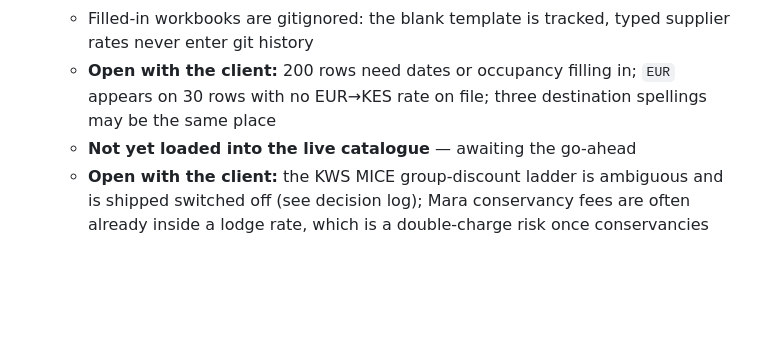
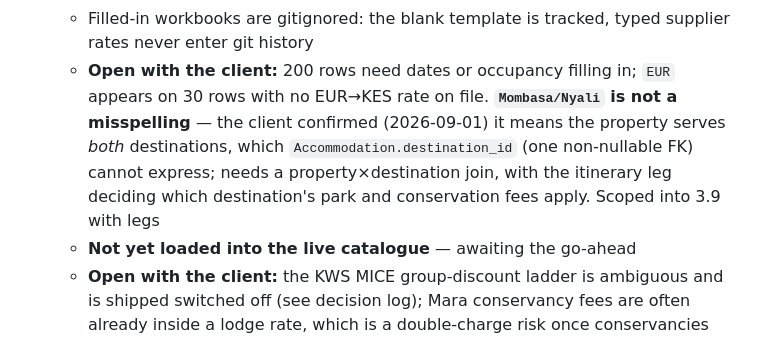
Before and after one commit to NdegwaCodes/Heissal.Tours, a Markdown page: docs/roadmap.md, the part around the change. GitHub-like rendering; blank space fills up the shorter version.

Commit message:
docs(intake): Mombasa/Nyali names two destinations, not one misspelt place
The importer reported the three Mombasa spellings as possible duplicates.
The client confirms the slash is deliberate: the property serves both
Mombasa and Nyali. A single non-nullable destination_id cannot express
that, so it becomes a property x destination join, with the itinerary leg
deciding whose park and conservation fees apply.

```diff
--- a/docs/roadmap.md
+++ b/docs/roadmap.md
@@ -113,7 +113,11 @@ backend-only and the client sees per-person and group totals only.
   - Filled-in workbooks are gitignored: the blank template is tracked, typed supplier rates
     never enter git history
   - **Open with the client:** 200 rows need dates or occupancy filling in; `EUR` appears on 30
-    rows with no EUR→KES rate on file; three destination spellings may be the same place
+    rows with no EUR→KES rate on file. **`Mombasa/Nyali` is not a misspelling** — the
+    client confirmed (2026-09-01) it means the property serves *both* destinations, which
+    `Accommodation.destination_id` (one non-nullable FK) cannot express; needs a
+    property×destination join, with the itinerary leg deciding which destination's park and
+    conservation fees apply. Scoped into 3.9 with legs
   - **Not yet loaded into the live catalogue** — awaiting the go-ahead
   - **Open with the client:** the KWS MICE group-discount ladder is ambiguous and is shipped
     switched off (see decision log); Mara conservancy fees are often already inside a lodge
```
